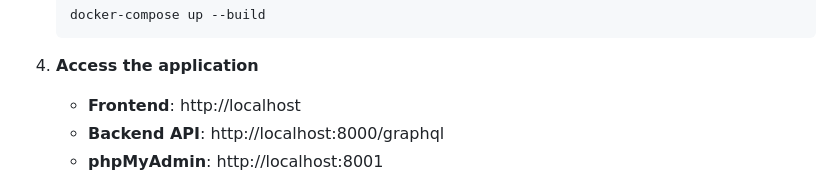
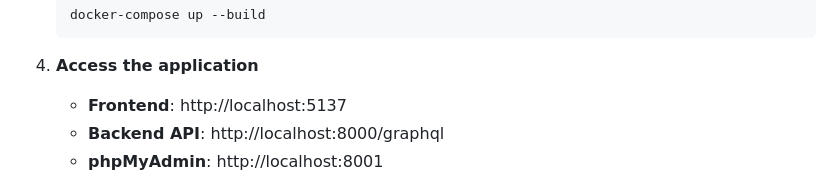
Before and after one commit to shehab124/ScandiWeb-TestAssignment, a Markdown page: README.md, the part around the change. Drawn GitHub-style.

````diff
--- a/README.md
+++ b/README.md
@@ -188,7 +188,7 @@ erDiagram
    ```
 
 4. **Access the application**
-   - **Frontend**: http://localhost
+   - **Frontend**: http://localhost:5137
    - **Backend API**: http://localhost:8000/graphql
    - **phpMyAdmin**: http://localhost:8001
 
````
